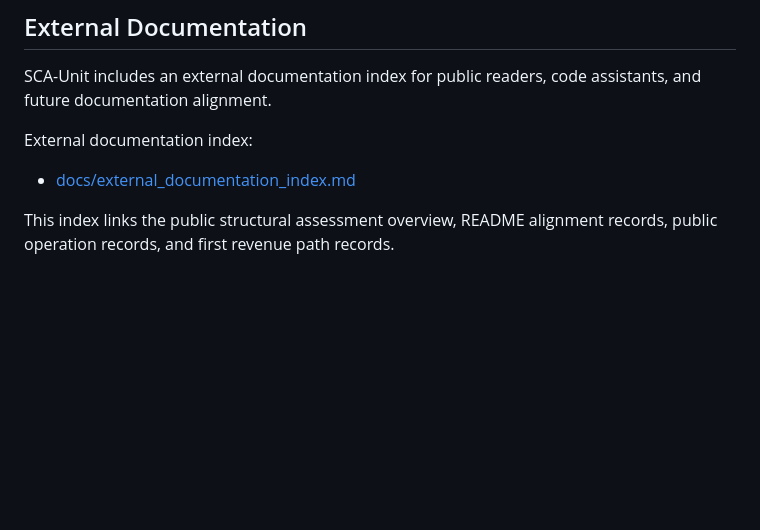
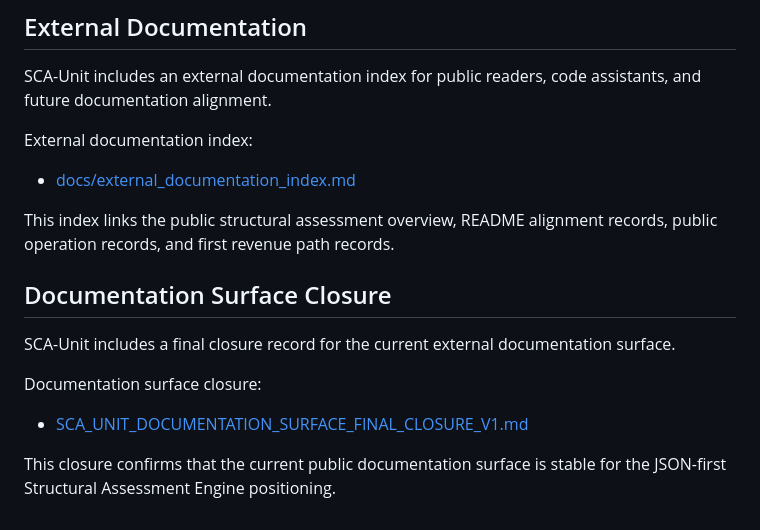
Before and after one commit to BeboBebo007/sca-unit, a Markdown page: README.md, the part around the change. Drawn GitHub-style; blank space fills up the shorter version.

Commit message:
Add documentation surface closure README link v1

```diff
--- a/README.md
+++ b/README.md
@@ -231,3 +231,12 @@ External documentation index:
 - [docs/external_documentation_index.md](docs/external_documentation_index.md)
 
 This index links the public structural assessment overview, README alignment records, public operation records, and first revenue path records.
+## Documentation Surface Closure
+
+SCA-Unit includes a final closure record for the current external documentation surface.
+
+Documentation surface closure:
+
+- [SCA_UNIT_DOCUMENTATION_SURFACE_FINAL_CLOSURE_V1.md](SCA_UNIT_DOCUMENTATION_SURFACE_FINAL_CLOSURE_V1.md)
+
+This closure confirms that the current public documentation surface is stable for the JSON-first Structural Assessment Engine positioning.
```
